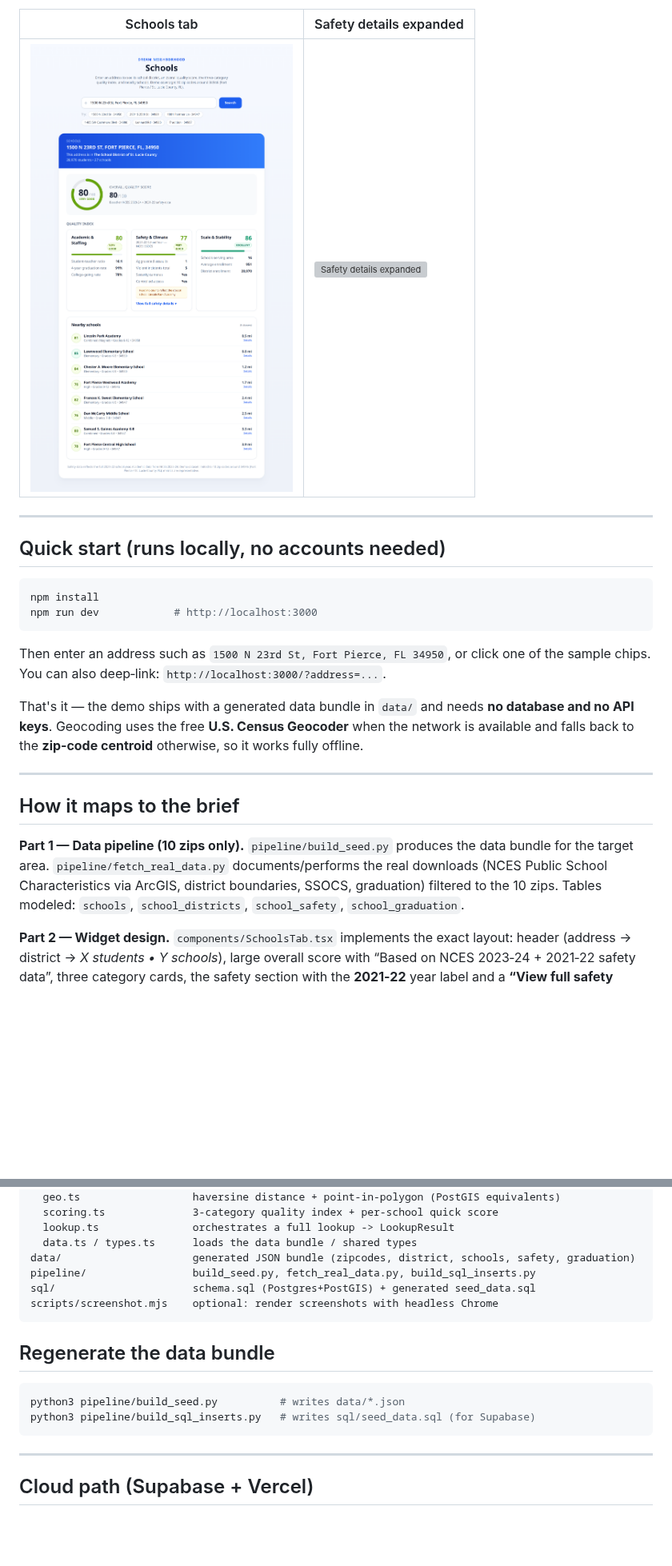
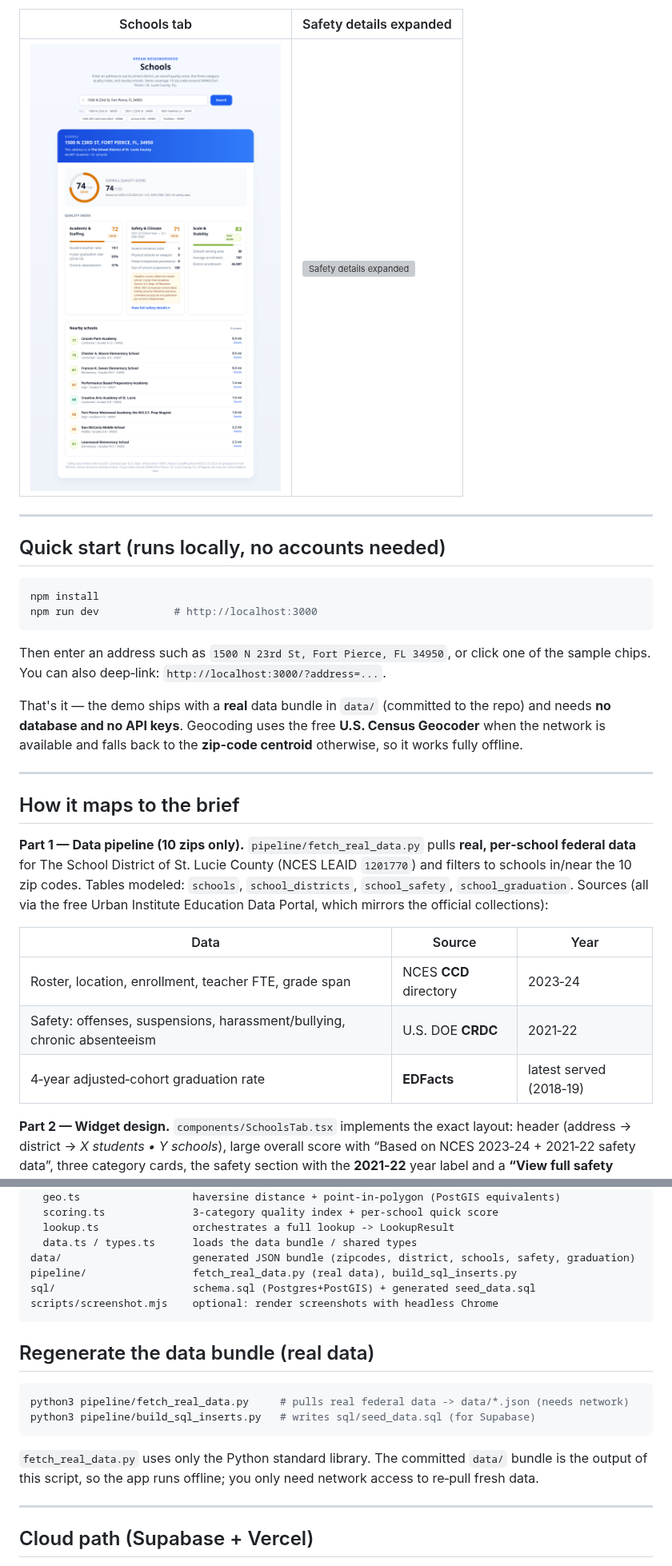
Before and after one commit to motormouthvis/dream-schools, a Markdown page: README.md, 2 parts joined by grey strips. Shown at 80% size. Drawn GitHub-style; pictures changed too: docs/schools-tab.png; blank space fills up the shorter version; grey boxes are pictures that could not be loaded.

Commit message:
feat(data): replace illustrative data with real federal data (CCD 2023-24 roster, CRDC 2021-22 safety, EDFacts grad rates)
Co-authored-by: William Miller <motormouthvis@users.noreply.github.com>

````diff
--- a/README.md
+++ b/README.md
@@ -28,20 +28,27 @@ npm run dev            # http://localhost:3000
 Then enter an address such as `1500 N 23rd St, Fort Pierce, FL 34950`, or click one
 of the sample chips. You can also deep‑link: `http://localhost:3000/?address=...`.
 
-That's it — the demo ships with a generated data bundle in `data/` and needs **no
-database and no API keys**. Geocoding uses the free **U.S. Census Geocoder** when
-the network is available and falls back to the **zip‑code centroid** otherwise, so
-it works fully offline.
+That's it — the demo ships with a **real** data bundle in `data/` (committed to the
+repo) and needs **no database and no API keys**. Geocoding uses the free **U.S.
+Census Geocoder** when the network is available and falls back to the **zip‑code
+centroid** otherwise, so it works fully offline.
 
 ---
 
 ## How it maps to the brief
 
-**Part 1 — Data pipeline (10 zips only).** `pipeline/build_seed.py` produces the
-data bundle for the target area. `pipeline/fetch_real_data.py` documents/performs
-the real downloads (NCES Public School Characteristics via ArcGIS, district
-boundaries, SSOCS, graduation) filtered to the 10 zips. Tables modeled:
-`schools`, `school_districts`, `school_safety`, `school_graduation`.
+**Part 1 — Data pipeline (10 zips only).** `pipeline/fetch_real_data.py` pulls
+**real, per‑school federal data** for The School District of St. Lucie County
+(NCES LEAID `1201770`) and filters to schools in/near the 10 zip codes. Tables
+modeled: `schools`, `school_districts`, `school_safety`, `school_graduation`.
+Sources (all via the free Urban Institute Education Data Portal, which mirrors the
+official collections):
+
+| Data | Source | Year |
+|---|---|---|
+| Roster, location, enrollment, teacher FTE, grade span | NCES **CCD** directory | 2023‑24 |
+| Safety: offenses, suspensions, harassment/bullying, chronic absenteeism | U.S. DOE **CRDC** | 2021‑22 |
+| 4‑year adjusted‑cohort graduation rate | **EDFacts** | latest served (2018‑19) |
 
 **Part 2 — Widget design.** `components/SchoolsTab.tsx` implements the exact
 layout: header (address → district → *X students • Y schools*), large overall
@@ -73,17 +80,21 @@ lib/
   lookup.ts               orchestrates a full lookup -> LookupResult
   data.ts / types.ts      loads the data bundle / shared types
 data/                     generated JSON bundle (zipcodes, district, schools, safety, graduation)
-pipeline/                 build_seed.py, fetch_real_data.py, build_sql_inserts.py
+pipeline/                 fetch_real_data.py (real data), build_sql_inserts.py
 sql/                      schema.sql (Postgres+PostGIS) + generated seed_data.sql
 scripts/screenshot.mjs    optional: render screenshots with headless Chrome
 ```
 
-## Regenerate the data bundle
+## Regenerate the data bundle (real data)
 
 ```bash
-python3 pipeline/build_seed.py          # writes data/*.json
+python3 pipeline/fetch_real_data.py     # pulls real federal data -> data/*.json (needs network)
 python3 pipeline/build_sql_inserts.py   # writes sql/seed_data.sql (for Supabase)
 ```
+
+`fetch_real_data.py` uses only the Python standard library. The committed `data/`
+bundle is the output of this script, so the app runs offline; you only need
+network access to re‑pull fresh data.
 
 ---
 
````
Also changed, not shown: other parts of README.md (+20 -8 lines), 15 other files.
